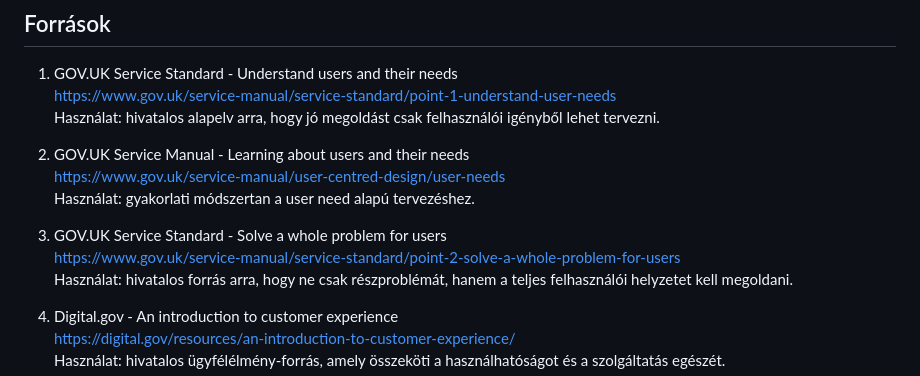
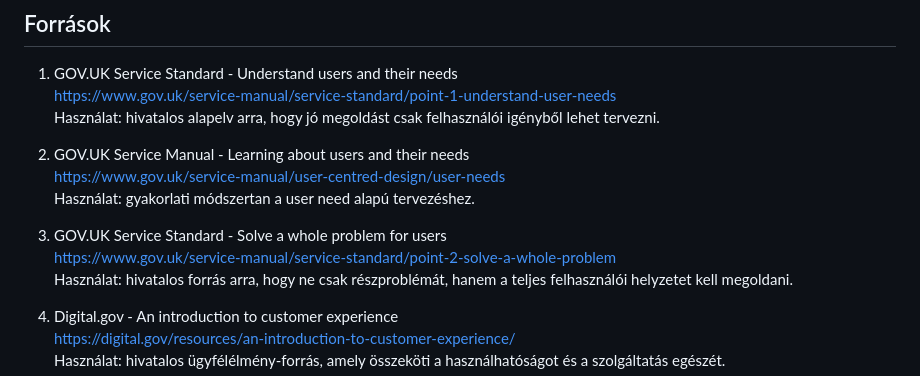
Before and after one commit to goAuD/CoderLAP, a Markdown page: 10_Fachberatung_und_Planung/03_Kundenorientierte_Softwareloesungen/README.md, the part around the change. Rendered like a GitHub page.

Commit message:
Review group 10: fix dead GOV.UK service standard URL (2 files)

```diff
--- a/10_Fachberatung_und_Planung/03_Kundenorientierte_Softwareloesungen/README.md
+++ b/10_Fachberatung_und_Planung/03_Kundenorientierte_Softwareloesungen/README.md
@@ -110,7 +110,7 @@ Mert ha a szoftver nem ügyfélközpontú:
    Használat: gyakorlati módszertan a user need alapú tervezéshez.
 
 3. GOV.UK Service Standard - Solve a whole problem for users
-   https://www.gov.uk/service-manual/service-standard/point-2-solve-a-whole-problem-for-users
+   https://www.gov.uk/service-manual/service-standard/point-2-solve-a-whole-problem
    Használat: hivatalos forrás arra, hogy ne csak részproblémát, hanem a teljes felhasználói helyzetet kell megoldani.
 
 4. Digital.gov - An introduction to customer experience
```
Also changed, not shown: 10_Fachberatung_und_Planung/05_Kundenumgang_bei_technischen_Problemen/README.md (+1 -1 lines).
